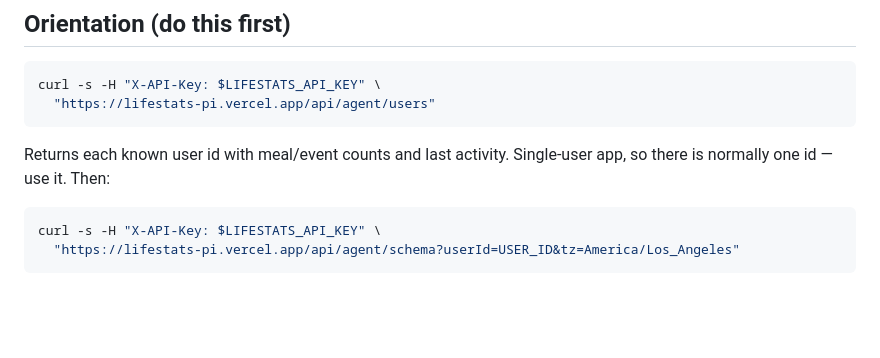
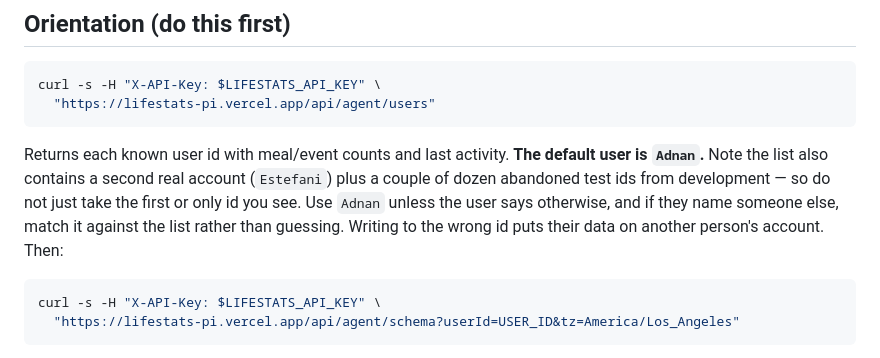
Before and after one commit to AdnanKapadia/lifestats, a Markdown page: skills/lifestats/SKILL.md, the part around the change. Rendered like a GitHub page; blank space fills up the shorter version.

Commit message:
Name the default user in the lifestats skill
The doc told the agent to take the single user id from /users, but the
database holds 27 — two real accounts plus abandoned test ids from
development. Guessing there would write one person's data onto another's
account, so name Adnan as the default and require a match against the
list for anyone else.

Co-Authored-By: Claude Opus 5 <noreply@anthropic.com>

````diff
--- a/skills/lifestats/SKILL.md
+++ b/skills/lifestats/SKILL.md
@@ -36,8 +36,12 @@ curl -s -H "X-API-Key: $LIFESTATS_API_KEY" \
   "https://lifestats-pi.vercel.app/api/agent/users"
 ```
 
-Returns each known user id with meal/event counts and last activity. Single-user app, so
-there is normally one id — use it. Then:
+Returns each known user id with meal/event counts and last activity. **The default user is
+`Adnan`.** Note the list also contains a second real account (`Estefani`) plus a couple of
+dozen abandoned test ids from development — so do not just take the first or only id you
+see. Use `Adnan` unless the user says otherwise, and if they name someone else, match it
+against the list rather than guessing. Writing to the wrong id puts their data on another
+person's account. Then:
 
 ```bash
 curl -s -H "X-API-Key: $LIFESTATS_API_KEY" \
````
